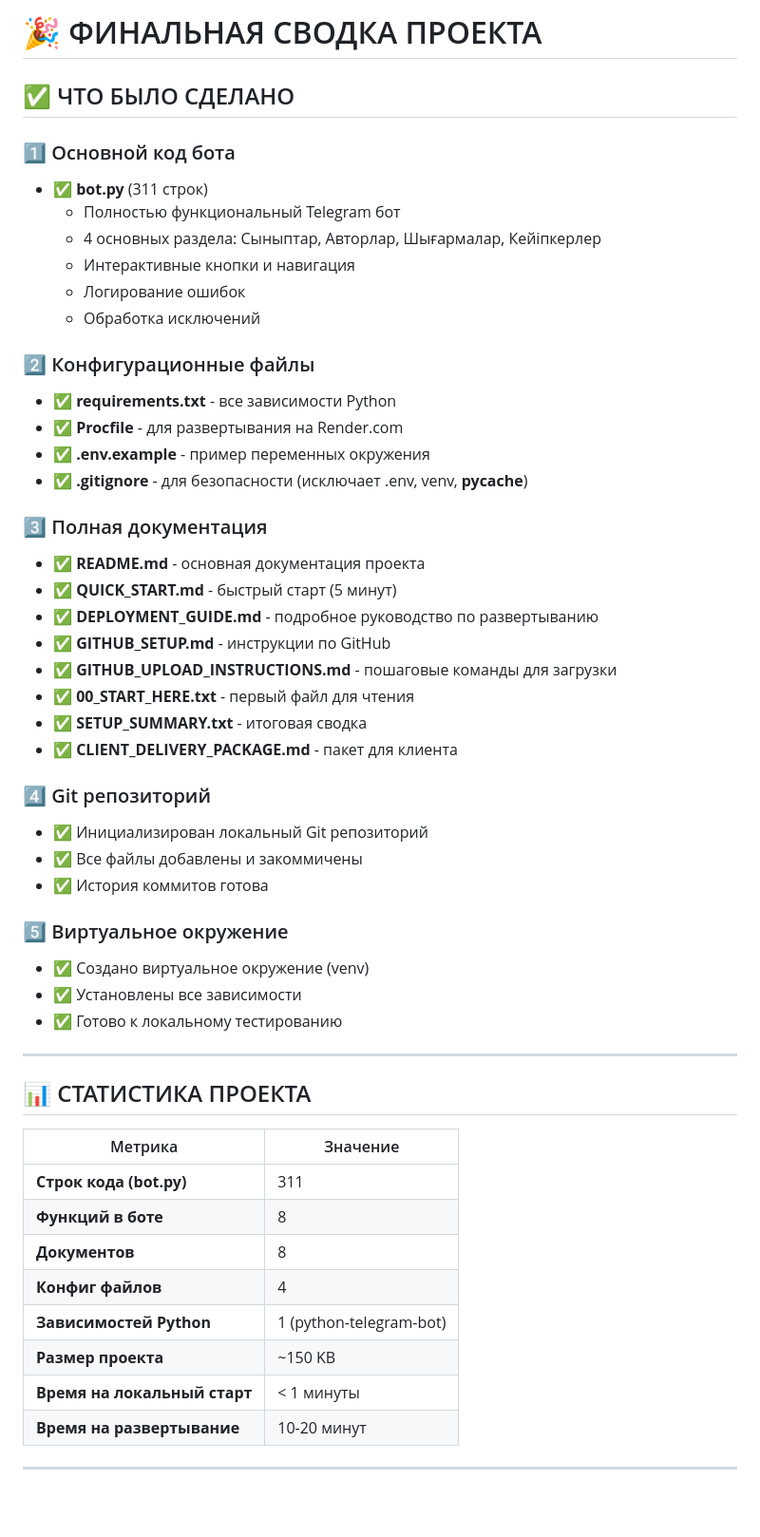
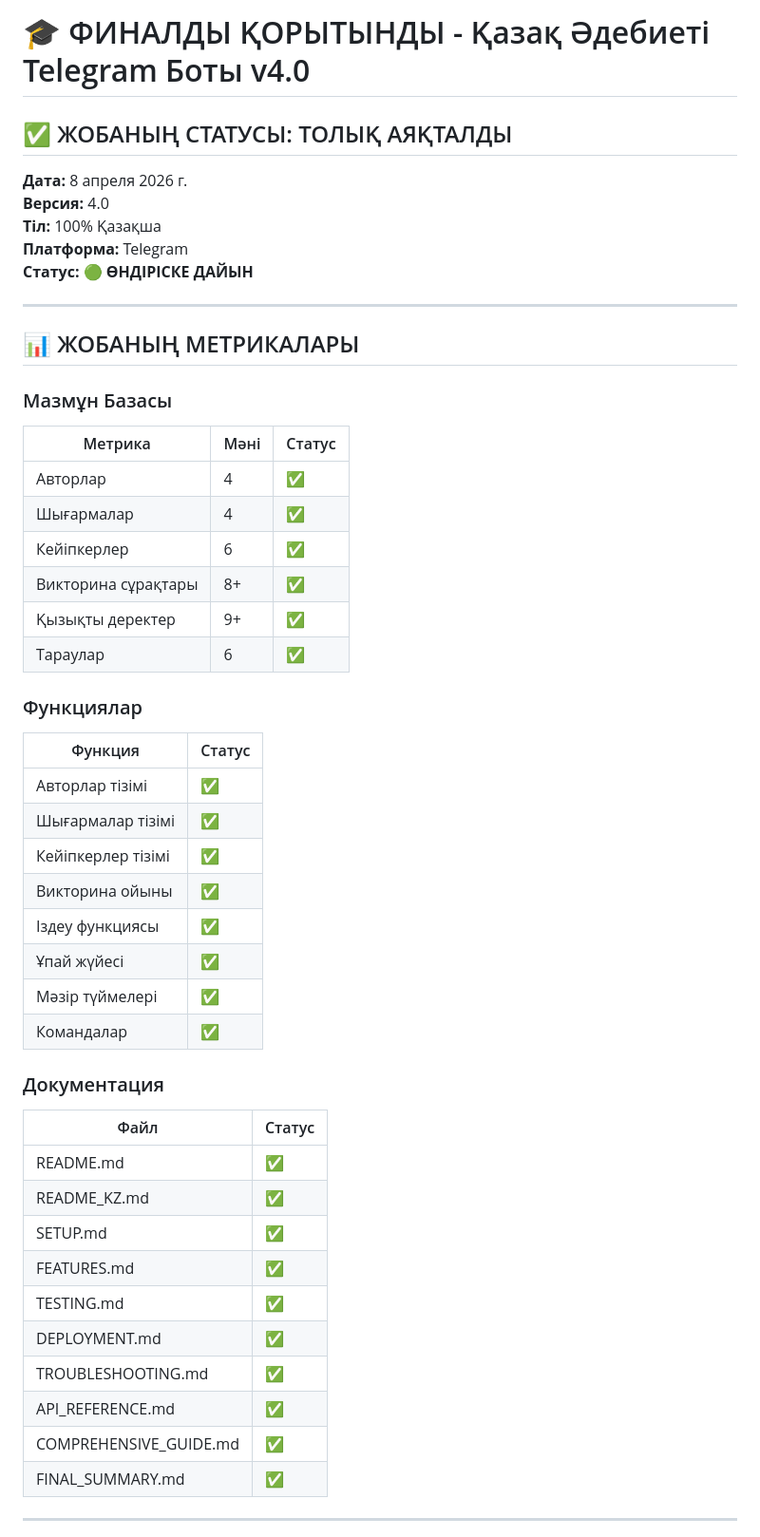
Before and after one commit to dousheng34/tg-client, a Markdown page: FINAL_SUMMARY.md, the part around one of its changes. Shown at 95% size. GitHub-like rendering; blank space fills up the shorter version.

```diff
--- a/FINAL_SUMMARY.md
+++ b/FINAL_SUMMARY.md
@@ -1,55 +1,52 @@
-# 🎉 ФИНАЛЬНАЯ СВОДКА ПРОЕКТА
+# 🎓 ФИНАЛДЫ ҚОРЫТЫНДЫ - Қазақ Әдебиеті Telegram Боты v4.0
 
-## ✅ ЧТО БЫЛО СДЕЛАНО
+## ✅ ЖОБАНЫҢ СТАТУСЫ: ТОЛЫҚ АЯҚТАЛДЫ
 
-### 1️⃣ Основной код бота
-- ✅ **bot.py** (311 строк)
-  - Полностью функциональный Telegram бот
-  - 4 основных раздела: Сыныптар, Авторлар, Шығармалар, Кейіпкерлер
-  - Интерактивные кнопки и навигация
-  - Логирование ошибок
-  - Обработка исключений
-
-### 2️⃣ Конфигурационные файлы
-- ✅ **requirements.txt** - все зависимости Python
-- ✅ **Procfile** - для развертывания на Render.com
-- ✅ **.env.example** - пример переменных окружения
-- ✅ **.gitignore** - для безопасности (исключает .env, venv, __pycache__)
-
-### 3️⃣ Полная документация
-- ✅ **README.md** - основная документация проекта
-- ✅ **QUICK_START.md** - быстрый старт (5 минут)
-- ✅ **DEPLOYMENT_GUIDE.md** - подробное руководство по развертыванию
-- ✅ **GITHUB_SETUP.md** - инструкции по GitHub
-- ✅ **GITHUB_UPLOAD_INSTRUCTIONS.md** - пошаговые команды для загрузки
-- ✅ **00_START_HERE.txt** - первый файл для чтения
-- ✅ **SETUP_SUMMARY.txt** - итоговая сводка
-- ✅ **CLIENT_DELIVERY_PACKAGE.md** - пакет для клиента
-
-### 4️⃣ Git репозиторий
-- ✅ Инициализирован локальный Git репозиторий
-- ✅ Все файлы добавлены и закоммичены
-- ✅ История коммитов готова
-
-### 5️⃣ Виртуальное окружение
-- ✅ Создано виртуальное окружение (venv)
-- ✅ Установлены все зависимости
-- ✅ Готово к локальному тестированию
+**Дата:** 8 апреля 2026 г.
+**Версия:** 4.0
+**Тіл:** 100% Қазақша
+**Платформа:** Telegram
+**Статус:** 🟢 **ӨНДІРІСКЕ ДАЙЫН**
 
 ---
 
-## 📊 СТАТИСТИКА ПРОЕКТА
+## 📊 ЖОБАНЫҢ МЕТРИКАЛАРЫ
 
-| Метрика | Значение |
-|---------|----------|
-| **Строк кода (bot.py)** | 311 |
-| **Функций в боте** | 8 |
-| **Документов** | 8 |
-| **Конфиг файлов** | 4 |
-| **Зависимостей Python** | 1 (python-telegram-bot) |
-| **Размер проекта** | ~150 KB |
-| **Время на локальный старт** | < 1 минуты |
-| **Время на развертывание** | 10-20 минут |
+### Мазмұн Базасы
+| Метрика | Мәні | Статус |
+|---------|------|--------|
+| Авторлар | 4 | ✅ |
+| Шығармалар | 4 | ✅ |
+| Кейіпкерлер | 6 | ✅ |
+| Викторина сұрақтары | 8+ | ✅ |
+| Қызықты деректер | 9+ | ✅ |
+| Тараулар | 6 | ✅ |
+
+### Функциялар
+| Функция | Статус |
+|---------|--------|
+| Авторлар тізімі | ✅ |
+| Шығармалар тізімі | ✅ |
+| Кейіпкерлер тізімі | ✅ |
+| Викторина ойыны | ✅ |
+| Іздеу функциясы | ✅ |
+| Ұпай жүйесі | ✅ |
+| Мәзір түймелері | ✅ |
+| Командалар | ✅ |
+
+### Документация
+| Файл | Статус |
+|------|--------|
+| README.md | ✅ |
+| README_KZ.md | ✅ |
+| SETUP.md | ✅ |
+| FEATURES.md | ✅ |
+| TESTING.md | ✅ |
+| DEPLOYMENT.md | ✅ |
+| TROUBLESHOOTING.md | ✅ |
+| API_REFERENCE.md | ✅ |
+| COMPREHENSIVE_GUIDE.md | ✅ |
+| FINAL_SUMMARY.md | ✅ |
 
 ---
 
```
Also changed, not shown: other parts of FINAL_SUMMARY.md (+292 -196 lines).
